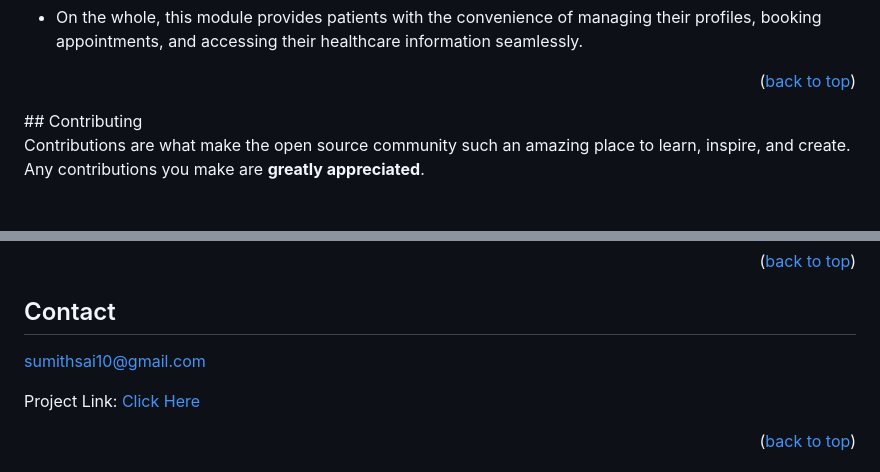
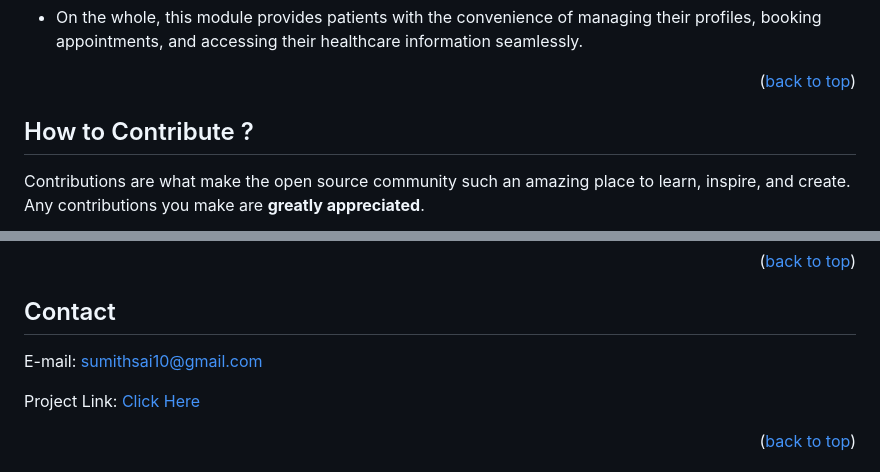
Before and after one commit to SUMITHSAI/Hospital-Management-System.github.io, a Markdown page: README.md, 2 parts joined by grey strips. Drawn GitHub-style.

```diff
--- a/README.md
+++ b/README.md
@@ -240,8 +246,9 @@ This is how the patient module works. On the whole, this module allows patients
 
 - On the whole, this module provides patients with the convenience of managing their profiles, booking appointments, and accessing their healthcare information seamlessly.
 <p align="right">(<a href="#readme-top">back to top</a>)</p>
+
 <!-- CONTRIBUTING -->
-## Contributing
+## How to Contribute ?
 
 Contributions are what make the open source community such an amazing place to learn, inspire, and create. Any contributions you make are **greatly appreciated**.
 
@@ -260,7 +267,7 @@ Don't forget to give the project a star! Thanks again!
 <!-- CONTACT -->
 ## Contact
 
-[sumithsai10@gmail.com](sumithsai@10gmail.com)
+E-mail: [sumithsai10@gmail.com](sumithsai@10gmail.com)
 
 Project Link: [Click Here](https://github.com/SUMITHSAI/Hospital-Management-System.github.io/tree/main)
 
```
Also changed, not shown: other parts of README.md (+21 -15 lines).
